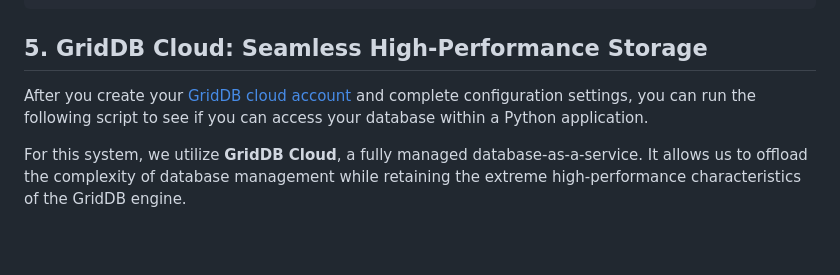
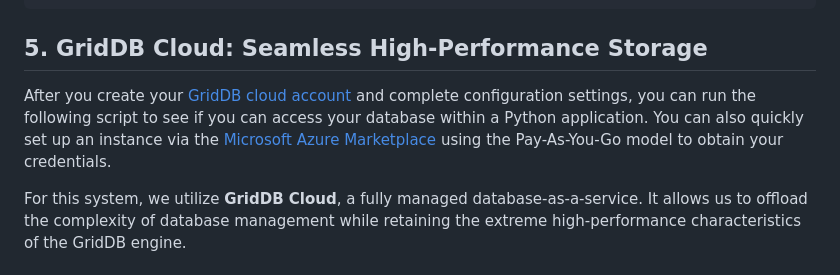
Before and after one commit to ritigya03/GridDB-Real-Time-Supply-Chain-System, a Markdown page: blog/real-time_supply_chain_system.md, the part around the change. Rendered like a GitHub page; blank space fills up the shorter version.

Commit message:
real time supply chain intelligence

```diff
--- a/blog/real-time_supply_chain_system.md
+++ b/blog/real-time_supply_chain_system.md
@@ -91,7 +91,7 @@ async def lifespan(app: FastAPI):
 
 ## 5. GridDB Cloud: Seamless High-Performance Storage
 
-After you create your [GridDB cloud account](https://www.global.toshiba/ww/products-solutions/ai-iot/griddb/product/griddb-cloud.html) and complete configuration settings, you can run the following script to see if you can access your database within a Python application.
+After you create your [GridDB cloud account](https://www.global.toshiba/ww/products-solutions/ai-iot/griddb/product/griddb-cloud.html) and complete configuration settings, you can run the following script to see if you can access your database within a Python application. You can also quickly set up an instance via the [Microsoft Azure Marketplace](https://portal.azure.com/#create/2812187.griddb_cloud_payasyougo) using the Pay-As-You-Go model to obtain your credentials.
 
 For this system, we utilize **GridDB Cloud**, a fully managed database-as-a-service. It allows us to offload the complexity of database management while retaining the extreme high-performance characteristics of the GridDB engine.
 
```
